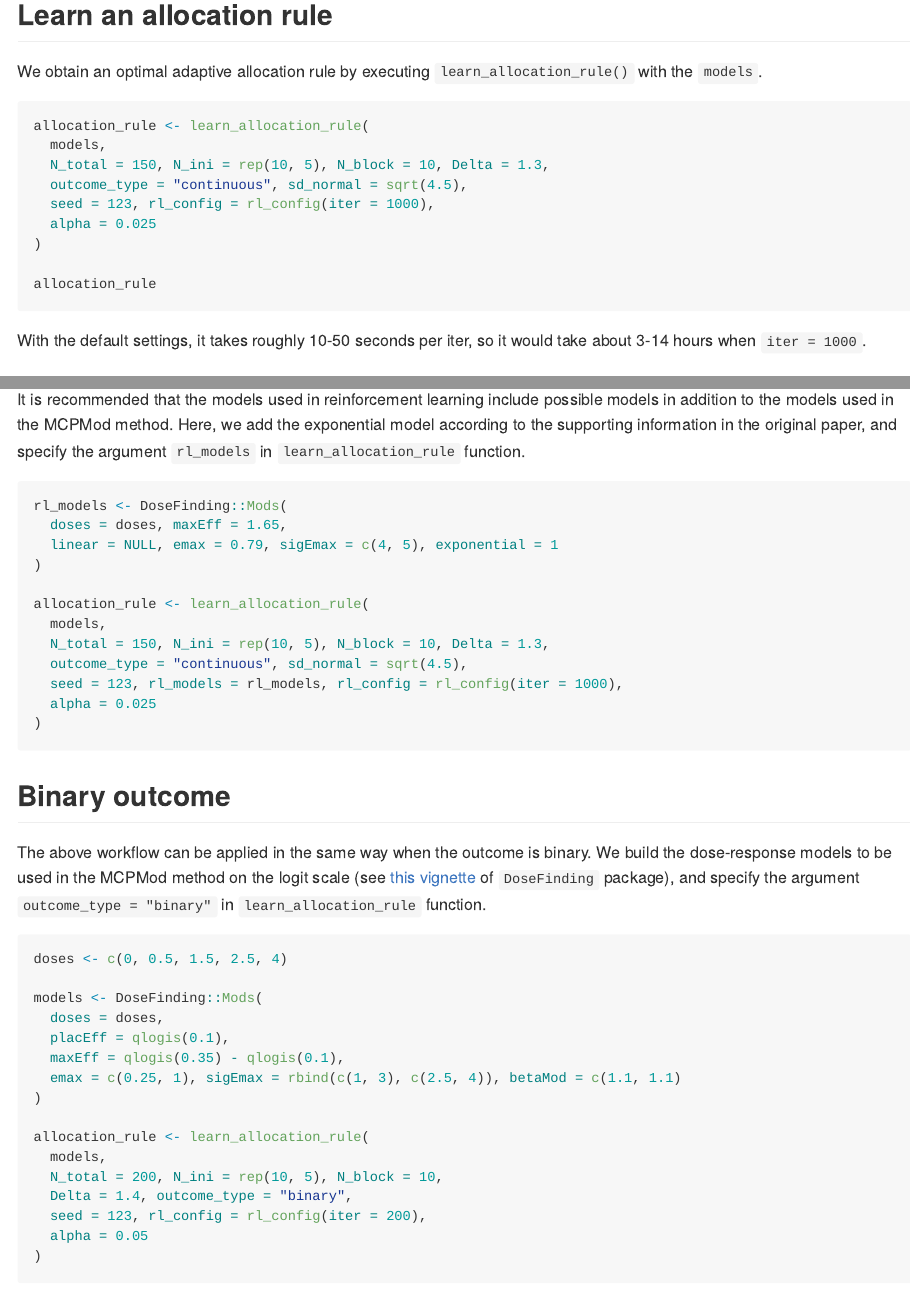
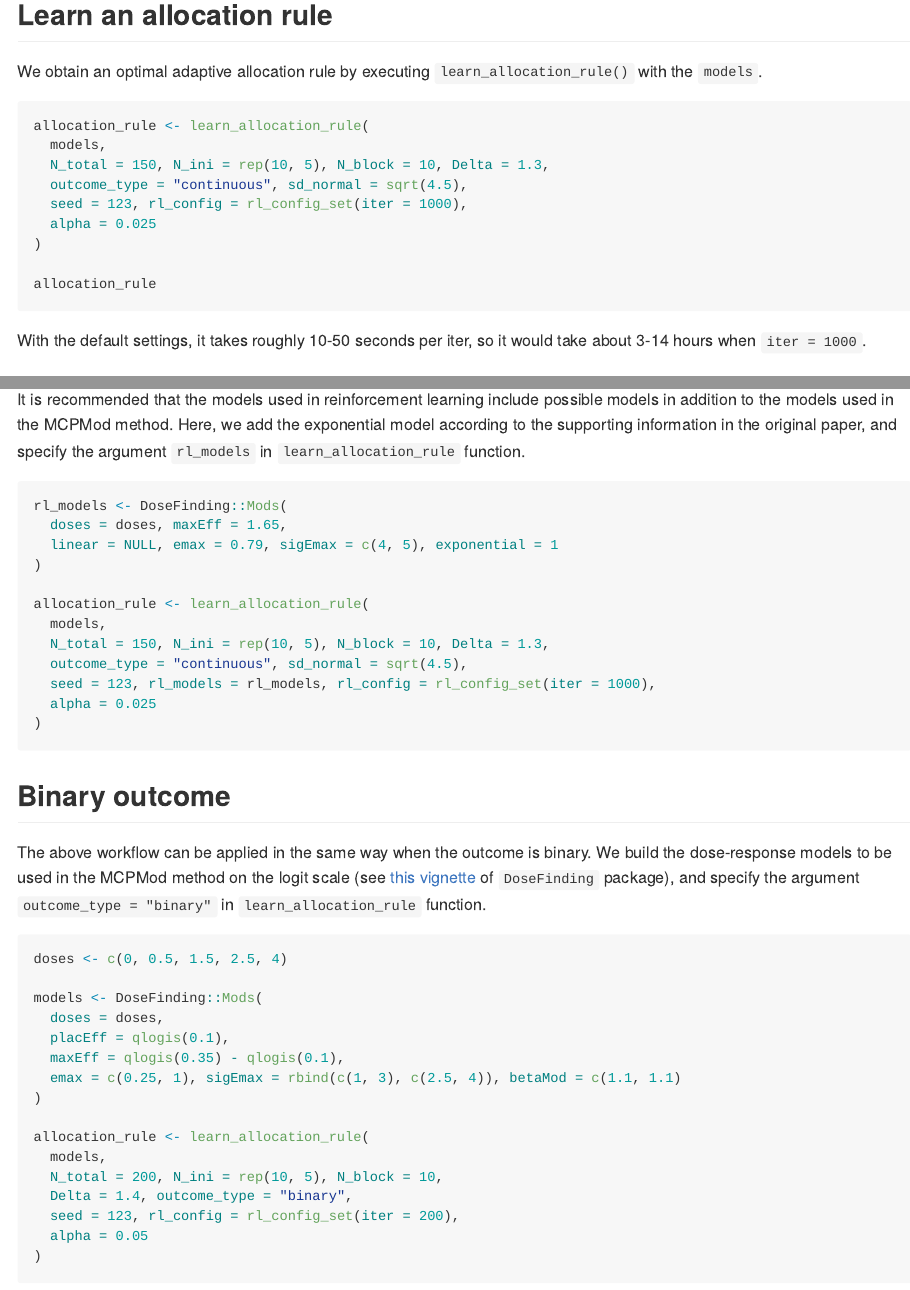
Before and after one commit to MatsuuraKentaro/RLoptimal, an R Markdown document (README.Rmd): the page in a window 1100 px wide, from 1130 px down, and a second part further down, joined at a grey line. Rendered offline with R 4.5, knitr and Pandoc, with nearby package versions; some code elsewhere in the file could not run offline.

Commit message:
rename rl_config() -> rl_config_set()

````diff
--- a/README.Rmd
+++ b/README.Rmd
@@ -67,7 +67,7 @@ allocation_rule <- learn_allocation_rule(
   models,
   N_total = 150, N_ini = rep(10, 5), N_block = 10, Delta = 1.3,
   outcome_type = "continuous", sd_normal = sqrt(4.5),
-  seed = 123, rl_config = rl_config(iter = 1000),
+  seed = 123, rl_config = rl_config_set(iter = 1000),
   alpha = 0.025
 )
 
@@ -148,7 +148,7 @@ allocation_rule <- learn_allocation_rule(
   models,
   N_total = 150, N_ini = rep(10, 5), N_block = 10, Delta = 1.3,
   outcome_type = "continuous", sd_normal = sqrt(4.5),
-  seed = 123, rl_models = rl_models, rl_config = rl_config(iter = 1000),
+  seed = 123, rl_models = rl_models, rl_config = rl_config_set(iter = 1000),
   alpha = 0.025
 )
 ```
@@ -170,7 +170,7 @@ allocation_rule <- learn_allocation_rule(
   models,
   N_total = 200, N_ini = rep(10, 5), N_block = 10,
   Delta = 1.4, outcome_type = "binary",
-  seed = 123, rl_config = rl_config(iter = 200),
+  seed = 123, rl_config = rl_config_set(iter = 200),
   alpha = 0.05
 )
 ```
````
Also changed, not shown: R/learn_allocation_rule.R (+1 -1 lines), R/rl_config.R (+1 -1 lines), README.md, 4 other files.
